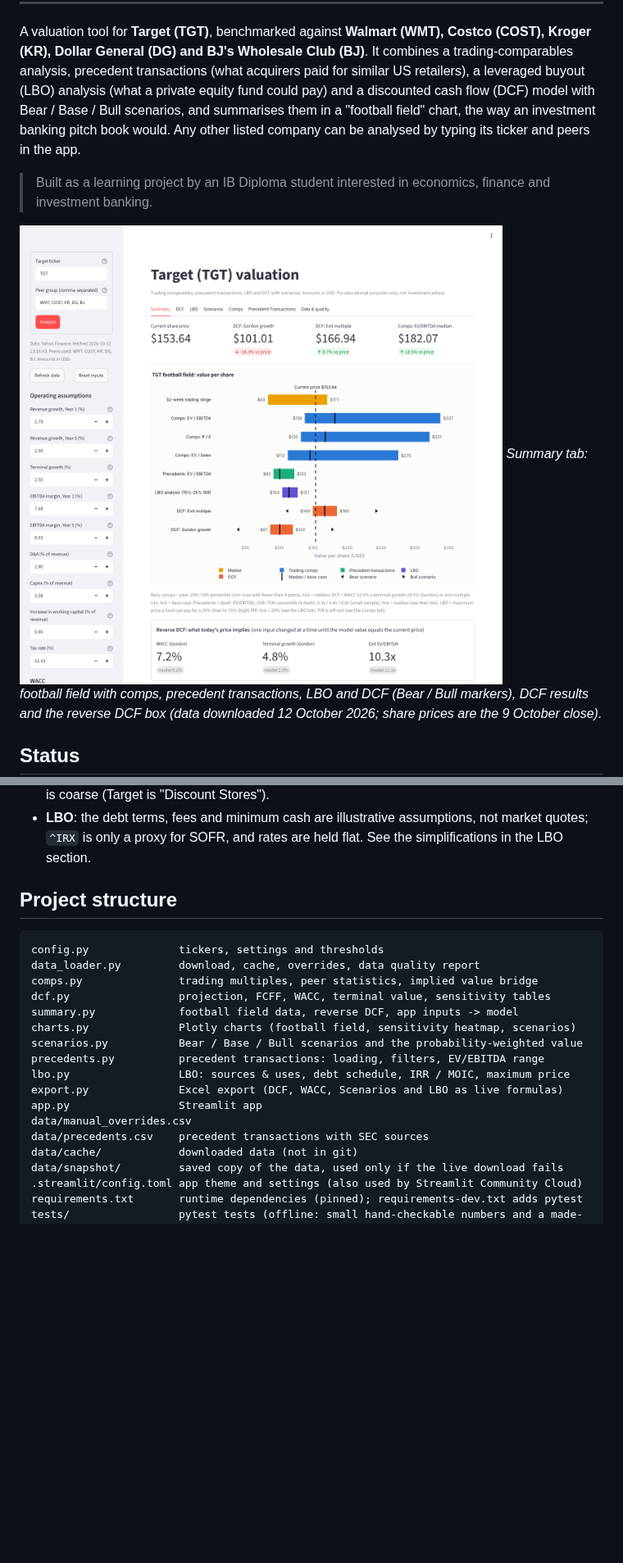
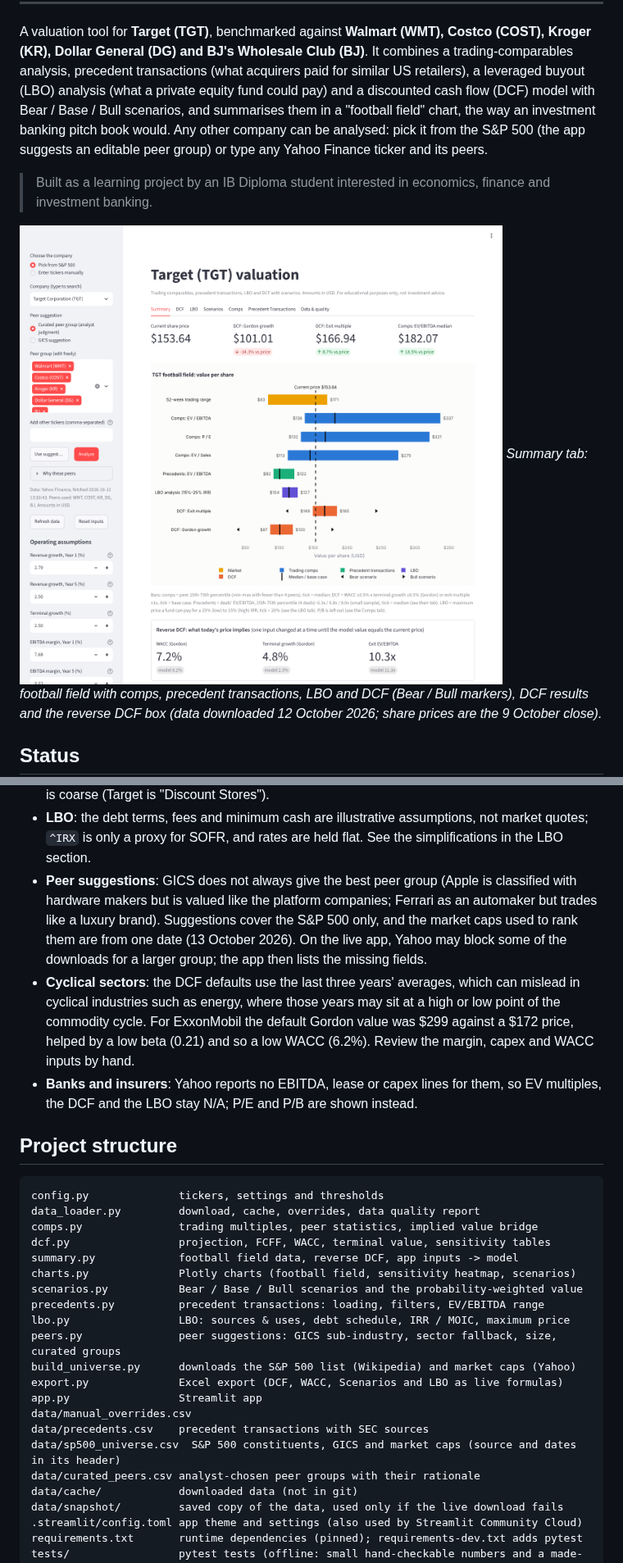
Before and after one commit to saner7/us-retail-valuation, a Markdown page: README.md, 2 parts joined by grey strips. Shown at 82% size. Rendered like a GitHub page; pictures changed too: docs/screenshot.png; blank space fills up the shorter version.

````diff
--- a/README.md
+++ b/README.md
@@ -11,7 +11,8 @@ Kroger (KR), Dollar General (DG) and BJ's Wholesale Club (BJ)**.
 It combines a trading-comparables analysis, precedent transactions (what acquirers paid for
 similar US retailers), a leveraged buyout (LBO) analysis (what a private equity fund could pay)
 and a discounted cash flow (DCF) model with Bear / Base / Bull scenarios, and summarises them in a "football field" chart, the way an investment banking pitch book would.
-Any other listed company can be analysed by typing its ticker and peers in the app.
+Any other company can be analysed: pick it from the S&P 500 (the app suggests an editable peer
+group) or type any Yahoo Finance ticker and its peers.
 
 > Built as a learning project by an IB Diploma student interested in economics, finance and
 > investment banking.
@@ -390,6 +392,17 @@ EBITDAR, i.e. before rent) is also consistent, but Yahoo does not report rent fo
 - **LBO**: the debt terms, fees and minimum cash are illustrative assumptions, not market quotes;
   `^IRX` is only a proxy for SOFR, and rates are held flat. See the simplifications in the LBO
   section.
+- **Peer suggestions**: GICS does not always give the best peer group (Apple is classified with
+  hardware makers but is valued like the platform companies; Ferrari as an automaker but trades
+  like a luxury brand). Suggestions cover the S&P 500 only, and the market caps used to rank them
+  are from one date (13 October 2026). On the live app, Yahoo may block some of the downloads for a
+  larger group; the app then lists the missing fields.
+- **Cyclical sectors**: the DCF defaults use the last three years' averages, which can mislead in
+  cyclical industries such as energy, where those years may sit at a high or low point of the
+  commodity cycle. For ExxonMobil the default Gordon value was $299 against a $172 price, helped by
+  a low beta (0.21) and so a low WACC (6.2%). Review the margin, capex and WACC inputs by hand.
+- **Banks and insurers**: Yahoo reports no EBITDA, lease or capex lines for them, so EV multiples,
+  the DCF and the LBO stay N/A; P/E and P/B are shown instead.
 
 ## Project structure
 ```
@@ -402,10 +415,14 @@ charts.py              Plotly charts (football field, sensitivity heatmap, scena
 scenarios.py           Bear / Base / Bull scenarios and the probability-weighted value
 precedents.py          precedent transactions: loading, filters, EV/EBITDA range
 lbo.py                 LBO: sources & uses, debt schedule, IRR / MOIC, maximum price
+peers.py               peer suggestions: GICS sub-industry, sector fallback, size, curated groups
+build_universe.py      downloads the S&P 500 list (Wikipedia) and market caps (Yahoo)
 export.py              Excel export (DCF, WACC, Scenarios and LBO as live formulas)
 app.py                 Streamlit app
 data/manual_overrides.csv
 data/precedents.csv    precedent transactions with SEC sources
+data/sp500_universe.csv  S&P 500 constituents, GICS and market caps (source and dates in its header)
+data/curated_peers.csv analyst-chosen peer groups with their rationale
 data/cache/            downloaded data (not in git)
 data/snapshot/         saved copy of the data, used only if the live download fails
 .streamlit/config.toml app theme and settings (also used by Streamlit Community Cloud)
````
Also changed, not shown: other parts of README.md (+41 -2 lines), 4 other files.
